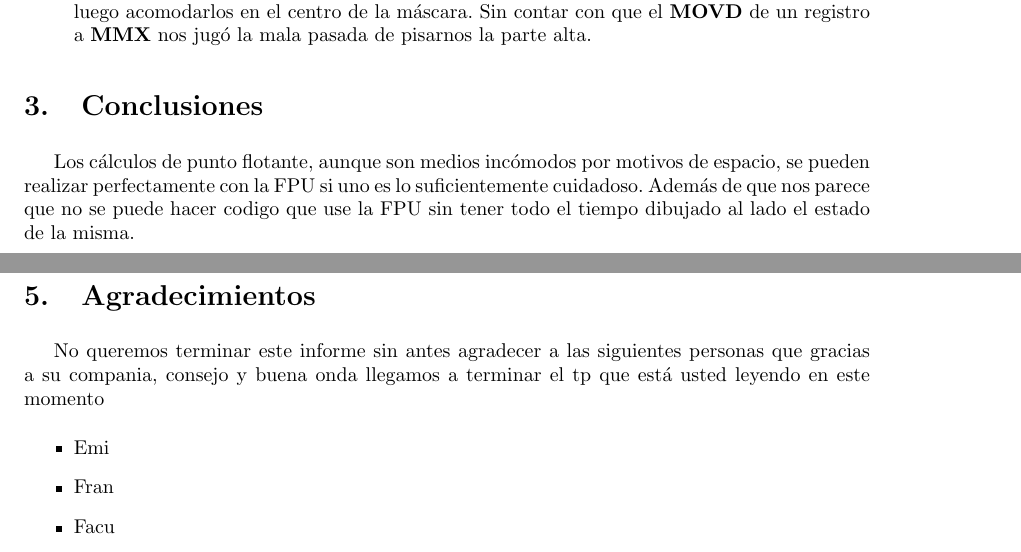
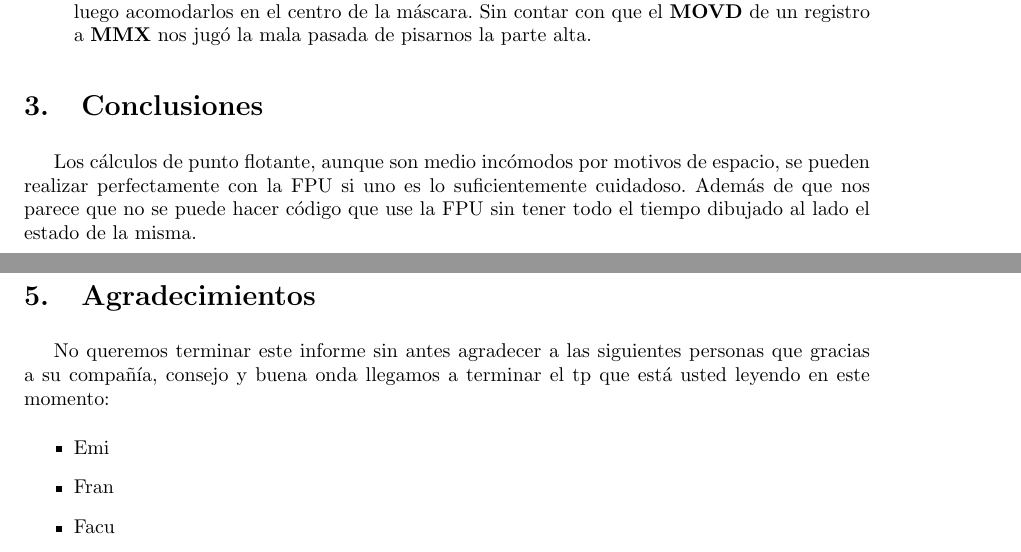
Before and after one commit to romariovidal/orga2ultimate, a LaTeX document (tp2/informe/tp2.tex, which reads tp2/informe/agradecimientos.tex, tp2/informe/conclusiones.tex): two parts of pages 5 and 8 of 8, joined at a grey line, cut so that both start at the same text. Compiled offline with pdfLaTeX.

Commit message:
M'as update... M'as update...

```diff
--- a/tp2/informe/agradecimientos.tex
+++ b/tp2/informe/agradecimientos.tex
@@ -1,6 +1,6 @@
 \section{Agradecimientos}
 
-	No queremos terminar este informe sin antes agradecer a las siguientes personas que gracias a su compania, consejo y buena onda llegamos a terminar el tp que est'a usted leyendo en este momento
+	No queremos terminar este informe sin antes agradecer a las siguientes personas que gracias a su compa'n'ia, consejo y buena onda llegamos a terminar el tp que est'a usted leyendo en este momento:
 \begin{itemize}
  \item Emi
  \item Fran
--- a/tp2/informe/conclusiones.tex
+++ b/tp2/informe/conclusiones.tex
@@ -1,9 +1,9 @@
 \section{Conclusiones}
 
-Los c'alculos de punto flotante, aunque son medios inc'omodos por motivos de
+Los c'alculos de punto flotante, aunque son medio inc'omodos por motivos de
 espacio, se pueden realizar perfectamente con la FPU si uno es lo
 suficientemente cuidadoso. Adem'as de que nos parece que no se puede hacer
-codigo que use la FPU sin tener todo el tiempo dibujado al lado el estado de la
+c'odigo que use la FPU sin tener todo el tiempo dibujado al lado el estado de la
 misma.
 
 El tp2 anda mucho m'as r'apido que el tp1. Esto se nota al correr ambos tps en
```
Also changed, not shown: tp2/informe/manual.tex (+1 -0 lines).
